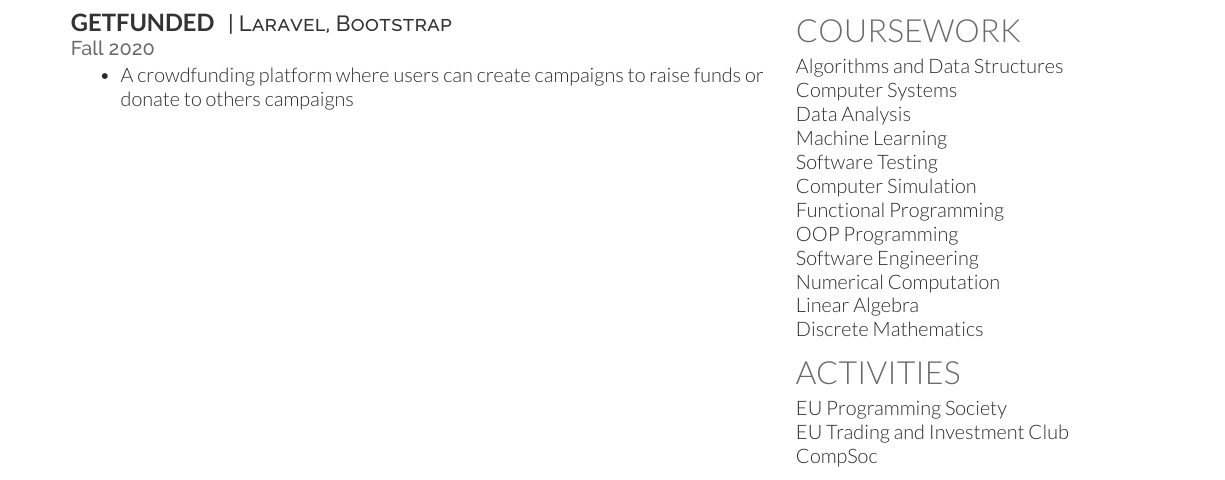
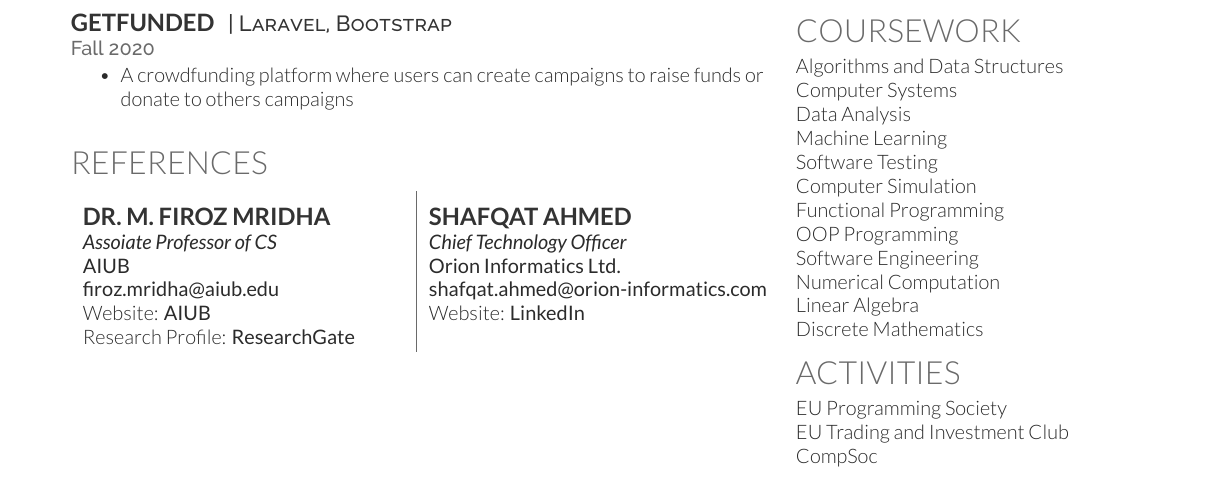
Before and after one commit to manchitro/sazid-resume-deedy, a LaTeX CV (deedy_resume-openfont.tex): part of the page, cut so that both start at the same text. Compiled offline with XeLaTeX.

Commit message:
added references

```diff
--- a/deedy_resume-openfont.tex
+++ b/deedy_resume-openfont.tex
@@ -44,6 +44,8 @@
 \usepackage{fancyhdr}
 \usepackage[utf8]{inputenc}
 \usepackage{eurosym}
+	\usepackage{tabularx}
+	\usepackage{geometry}
 
 \pagestyle{fancy}
 \fancyhf{}
@@ -137,6 +139,22 @@
 	\end{tightemize}
 	\sectionsep
 
+	%%%%%%%%%%%%%%%%%%%%%%%%%%%%%%%%%%%%%%
+	%     REFERENCES
+	%%%%%%%%%%%%%%%%%%%%%%%%%%%%%%%%%%%%%%
+
+	\section{REFERENCES}
+
+	\begin{tabularx}{\textwidth}{p{0.45\textwidth}|p{0.45\textwidth}}
+		\subsection{Dr. M. Firoz Mridha}                                                       & \subsection{Shafqat Ahmed}                                                                        \\
+		\textit{\textbf{Assoiate Professor of CS}}                                             & \textit{\textbf{Chief Technology Officer}}                                                        \\
+		\textbf{AIUB}                                                                          & \textbf{Orion Informatics Ltd.}                                                                   \\
+		\href{mailto:firoz.mridha@aiub.edu}{\bf firoz.mridha@aiub.edu}                         & \href{mailto:shafqat.ahmed@orion-informatics.com}{\bf \mbox{shafqat.ahmed@orion-informatics.com}} \\
+		Website: \href{https://cs.aiub.edu/profile/firoz.mridha}{\bf AIUB}                     & Website: \href{https://www.linkedin.com/in/shafqatahmed/}{\bf LinkedIn}                           \\
+		Research Profile: \href{https://www.researchgate.net/profile/M-Ph-D}{\bf ResearchGate} &                                                                                                   \\
+	\end{tabularx}
+
+
 
 	%%%%%%%%%%%%%%%%%%%%%%%%%%%%%%%%%%%%%%
 	%
```
Also changed, not shown: deedy_resume-openfont.pdf, 7 other files.
